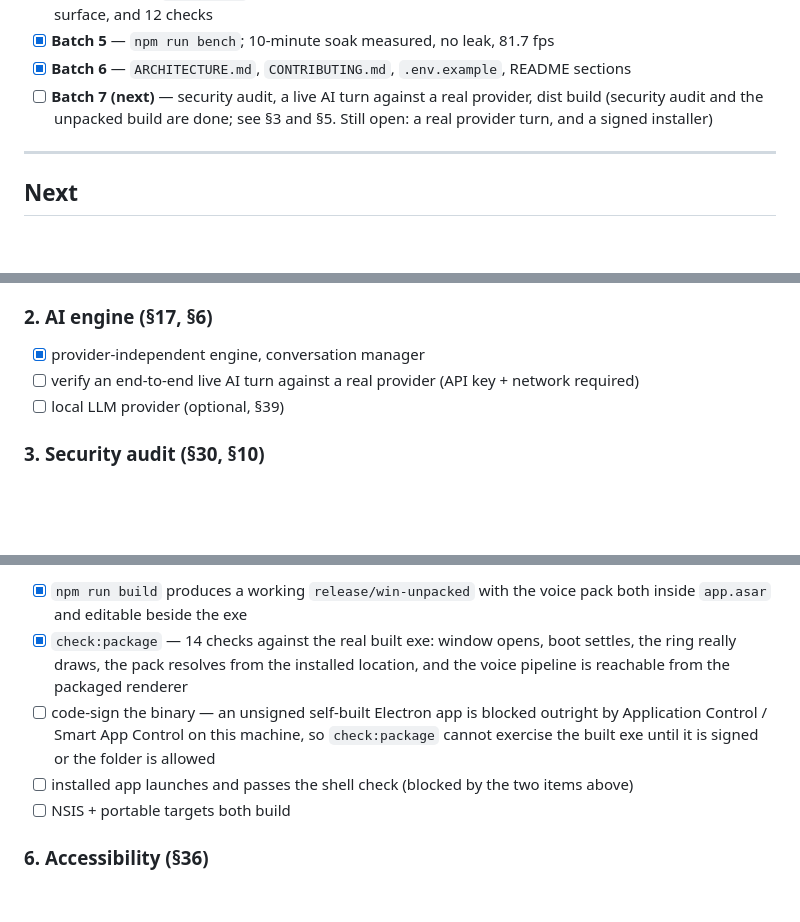
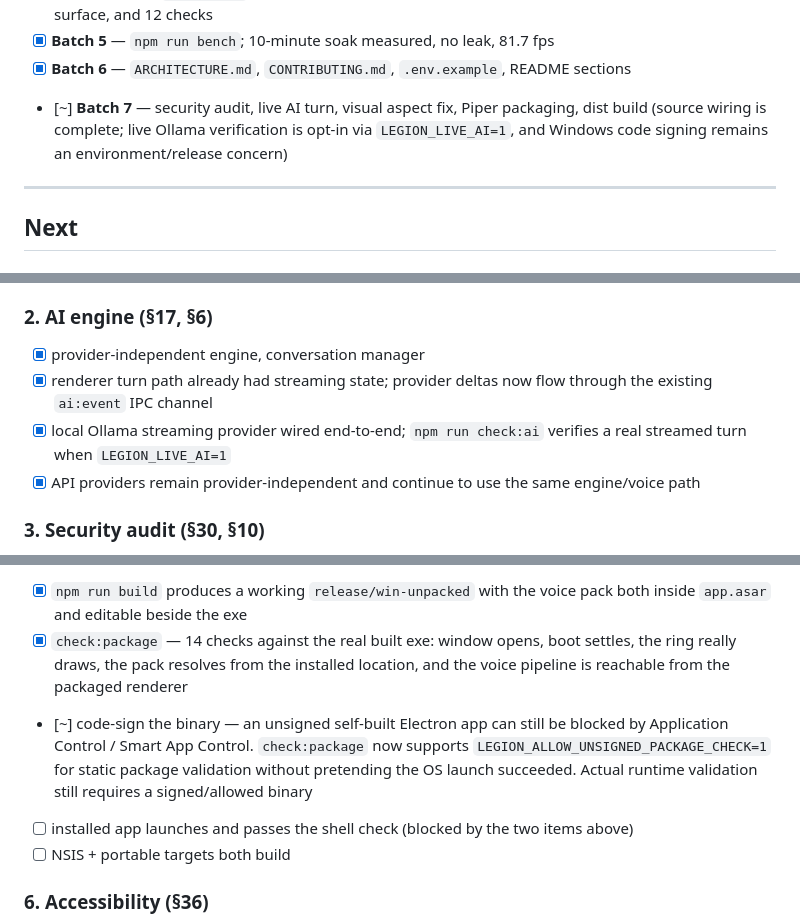
Before and after one commit to JustAsAllen/LEGION, a Markdown page: TODO.md, 3 parts joined by grey strips. Drawn GitHub-style; blank space fills up the shorter version.

Commit message:
DOCS: record live AI, visual, Piper, and package validation status

```diff
--- a/TODO.md
+++ b/TODO.md
@@ -48,9 +48,9 @@ First run only: `npm install`.
       SAPI, a settings surface, and 12 checks
 - [x] **Batch 5** — `npm run bench`; 10-minute soak measured, no leak, 81.7 fps
 - [x] **Batch 6** — `ARCHITECTURE.md`, `CONTRIBUTING.md`, `.env.example`, README sections
-- [ ] **Batch 7 (next)** — security audit, a live AI turn against a real provider, dist build
-      (security audit and the unpacked build are done; see §3 and §5. Still open: a real
-      provider turn, and a signed installer)
+- [~] **Batch 7** — security audit, live AI turn, visual aspect fix, Piper packaging, dist build
+      (source wiring is complete; live Ollama verification is opt-in via `LEGION_LIVE_AI=1`,
+      and Windows code signing remains an environment/release concern)
 
 ---
 
@@ -65,8 +65,9 @@ First run only: `npm install`.
 
 ### 2. AI engine (§17, §6)
 - [x] provider-independent engine, conversation manager
-- [ ] verify an end-to-end live AI turn against a real provider (API key + network required)
-- [ ] local LLM provider (optional, §39)
+- [x] renderer turn path already had streaming state; provider deltas now flow through the existing `ai:event` IPC channel
+- [x] local Ollama streaming provider wired end-to-end; `npm run check:ai` verifies a real streamed turn when `LEGION_LIVE_AI=1`
+- [x] API providers remain provider-independent and continue to use the same engine/voice path
 
 ### 3. Security audit (§30, §10)
 - [x] secrets are read in main only and never returned over IPC (`secrets.js`; the
@@ -98,9 +99,11 @@ First run only: `npm install`.
 - [x] `check:package` — 14 checks against the real built exe: window opens, boot
       settles, the ring really draws, the pack resolves from the installed location,
       and the voice pipeline is reachable from the packaged renderer
-- [ ] code-sign the binary — an unsigned self-built Electron app is blocked outright
-      by Application Control / Smart App Control on this machine, so `check:package`
-      cannot exercise the built exe until it is signed or the folder is allowed
+- [~] code-sign the binary — an unsigned self-built Electron app can still be blocked
+      by Application Control / Smart App Control. `check:package` now supports
+      `LEGION_ALLOW_UNSIGNED_PACKAGE_CHECK=1` for static package validation without
+      pretending the OS launch succeeded. Actual runtime validation still requires
+      a signed/allowed binary
 - [ ] installed app launches and passes the shell check (blocked by the two items above)
 - [ ] NSIS + portable targets both build
 
```
Also changed, not shown: other parts of TODO.md (+3 -1 lines).
